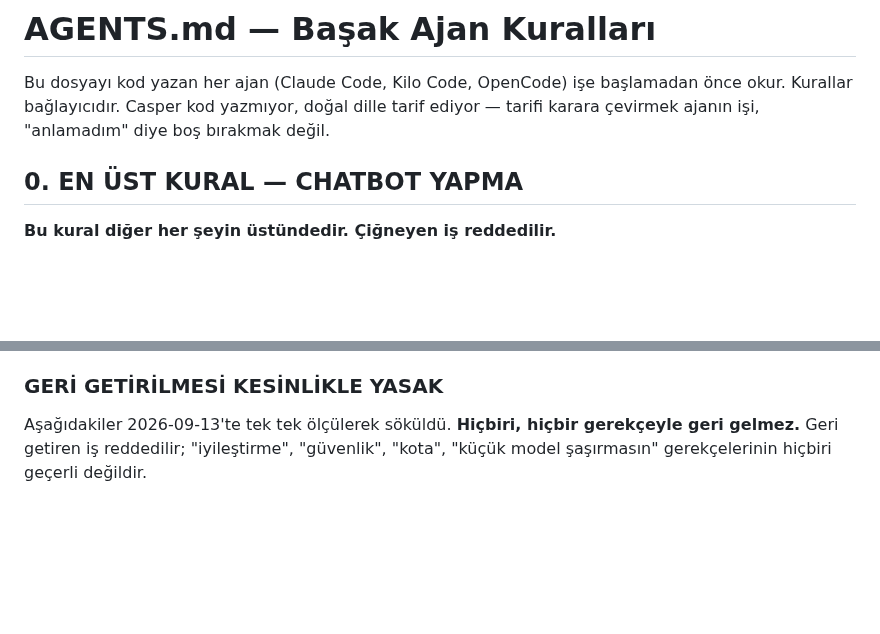
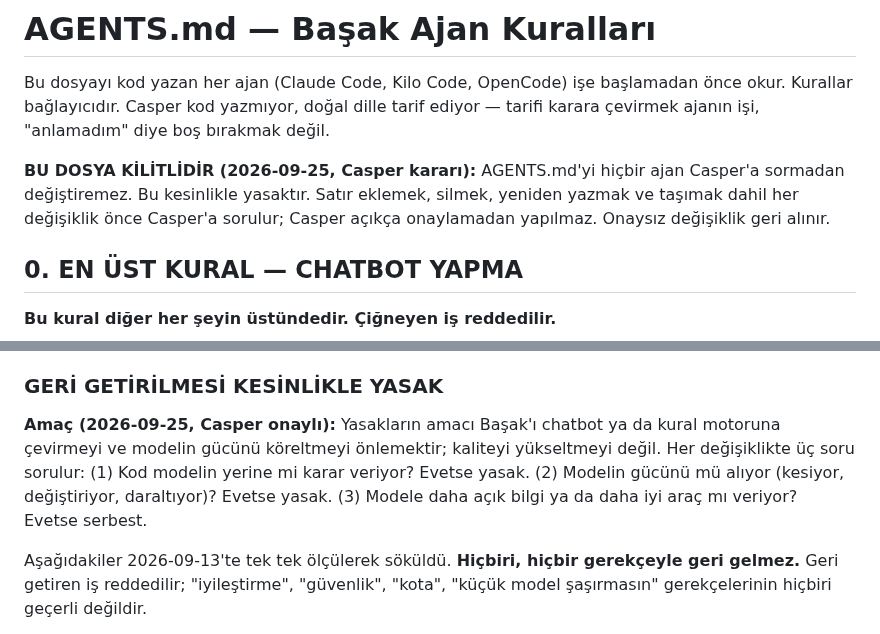
Before and after one commit to xpodiumyours/basak-ai, a Markdown page: AGENTS.md, 2 parts joined by grey strips. GitHub-like rendering; blank space fills up the shorter version.

Commit message:
AGENTS.md: dosya kilidi ve yasaklarin amac cumlesi (Casper onayli)
- Hicbir ajan AGENTS.md'yi Casper'a sormadan degistiremez; onaysiz
  degisiklik geri alinir.
- Yasak listesinin basina amac: chatbot/kural motoru ve modeli
  koreltmek yasak; modele daha acik bilgi/daha iyi arac vermek serbest.

Co-Authored-By: Claude Opus 5.5 <noreply@anthropic.com>
Claude-Session: https://claude.ai/code/session_018fqHdp4pxxbcjkoZYKCzbo

```diff
--- a/AGENTS.md
+++ b/AGENTS.md
@@ -1,6 +1,8 @@
 # AGENTS.md — Başak Ajan Kuralları
 
 Bu dosyayı kod yazan her ajan (Claude Code, Kilo Code, OpenCode) işe başlamadan önce okur. Kurallar bağlayıcıdır. Casper kod yazmıyor, doğal dille tarif ediyor — tarifi karara çevirmek ajanın işi, "anlamadım" diye boş bırakmak değil.
+
+**BU DOSYA KİLİTLİDİR (2026-09-25, Casper kararı):** AGENTS.md'yi hiçbir ajan Casper'a sormadan değiştiremez. Bu kesinlikle yasaktır. Satır eklemek, silmek, yeniden yazmak ve taşımak dahil her değişiklik önce Casper'a sorulur; Casper açıkça onaylamadan yapılmaz. Onaysız değişiklik geri alınır.
 
 ## 0. EN ÜST KURAL — CHATBOT YAPMA
 
@@ -24,6 +26,8 @@ Araç seçimini **model yapar**. İlk ajan turunda modele yalnız `yetenek_ac` v
 **Göreve özel/kelimeye bağlı talimat bloğu eklenmez.** `chat/prompts.py` içinde yalnız kimlik bloğu vardır. İstisna: `chat/agent_protocol.py` içindeki `AJAN_SOZLESMESI`, belirli bir kullanıcı niyetini veya aracı seçmez; yalnız resmî tool-calling döngüsünü tanımlar: model alanı/aracı seçer, araç sonucu geri gelir, model yeniden karar verir ve işi `son_cevap` ile bitirir.
 
 ### GERİ GETİRİLMESİ KESİNLİKLE YASAK
+
+**Amaç (2026-09-25, Casper onaylı):** Yasakların amacı Başak'ı chatbot ya da kural motoruna çevirmeyi ve modelin gücünü köreltmeyi önlemektir; kaliteyi yükseltmeyi değil. Her değişiklikte üç soru sorulur: (1) Kod modelin yerine mi karar veriyor? Evetse yasak. (2) Modelin gücünü mü alıyor (kesiyor, değiştiriyor, daraltıyor)? Evetse yasak. (3) Modele daha açık bilgi ya da daha iyi araç mı veriyor? Evetse serbest.
 
 Aşağıdakiler 2026-09-13'te tek tek ölçülerek söküldü. **Hiçbiri, hiçbir gerekçeyle geri gelmez.** Geri getiren iş reddedilir; "iyileştirme", "güvenlik", "kota", "küçük model şaşırmasın" gerekçelerinin hiçbiri geçerli değildir.
 
```
